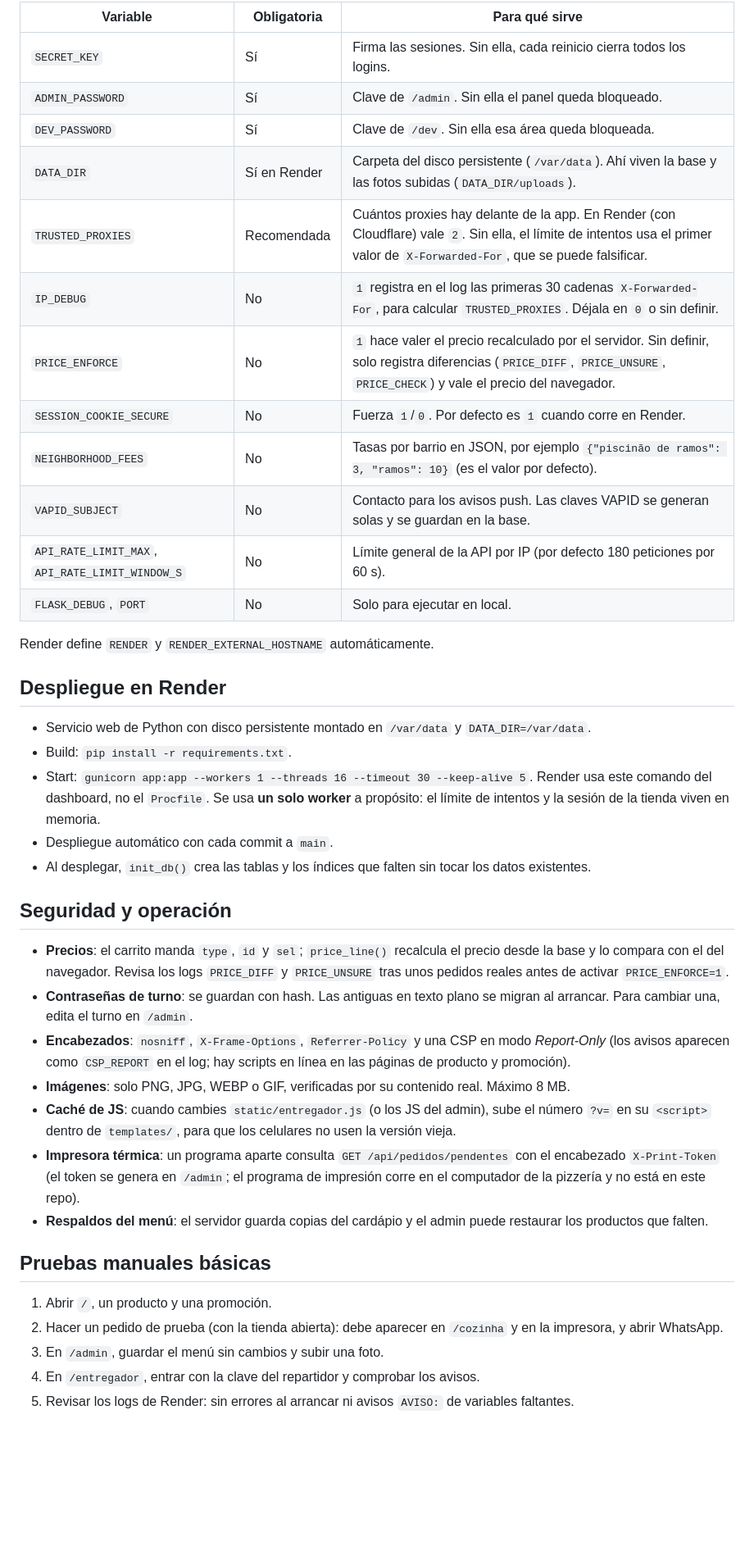
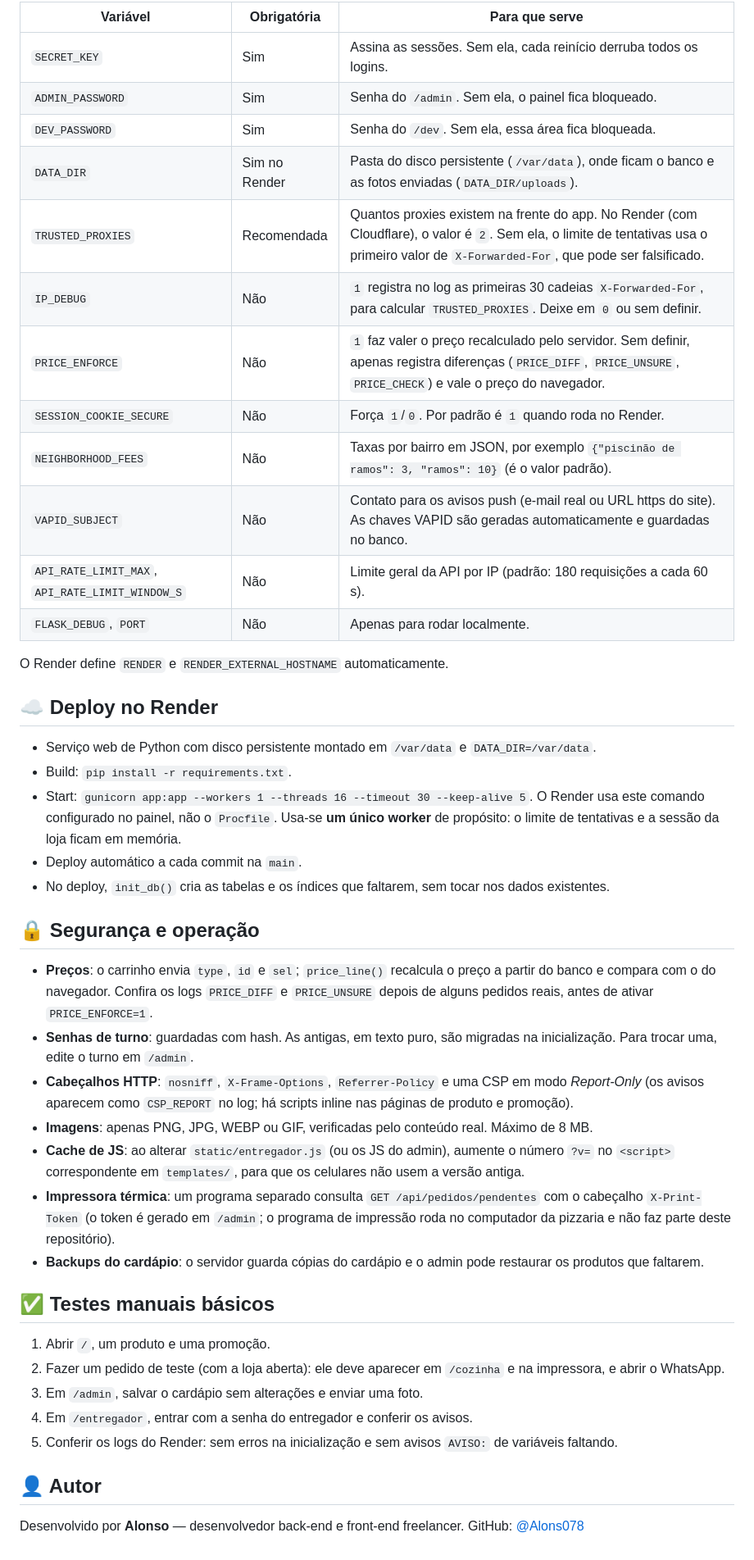
Before and after one commit to Alons078/proyecto-pizzaria-site-web, a Markdown page: README.md, the part around one of its changes. Shown at 82% size. Rendered like a GitHub page; blank space fills up the shorter version.

Commit message:
Reescrever README em português para o portfólio

```diff
--- a/README.md
+++ b/README.md
@@ -41,43 +65,48 @@ Sin `DATA_DIR`, la base (`pizzaria.db`) y las fotos subidas quedan dentro del pr
 
-| Variable | Obligatoria | Para qué sirve |
+| Variável | Obrigatória | Para que serve |
 |---|---|---|
-| `SECRET_KEY` | Sí | Firma las sesiones. Sin ella, cada reinicio cierra todos los logins. |
-| `ADMIN_PASSWORD` | Sí | Clave de `/admin`. Sin ella el panel queda bloqueado. |
-| `DEV_PASSWORD` | Sí | Clave de `/dev`. Sin ella esa área queda bloqueada. |
-| `DATA_DIR` | Sí en Render | Carpeta del disco persistente (`/var/data`). Ahí viven la base y las fotos subidas (`DATA_DIR/uploads`). |
-| `TRUSTED_PROXIES` | Recomendada | Cuántos proxies hay delante de la app. En Render (con Cloudflare) vale `2`. Sin ella, el límite de intentos usa el primer valor de `X-Forwarded-For`, que se puede falsificar. |
-| `IP_DEBUG` | No | `1` registra en el log las primeras 30 cadenas `X-Forwarded-For`, para calcular `TRUSTED_PROXIES`. Déjala en `0` o sin definir. |
-| `PRICE_ENFORCE` | No | `1` hace valer el precio recalculado por el servidor. Sin definir, solo registra diferencias (`PRICE_DIFF`, `PRICE_UNSURE`, `PRICE_CHECK`) y vale el precio del navegador. |
-| `SESSION_COOKIE_SECURE` | No | Fuerza `1`/`0`. Por defecto es `1` cuando corre en Render. |
-| `NEIGHBORHOOD_FEES` | No | Tasas por barrio en JSON, por ejemplo `{"piscinão de ramos": 3, "ramos": 10}` (es el valor por defecto). |
-| `VAPID_SUBJECT` | No | Contacto para los avisos push. Las claves VAPID se generan solas y se guardan en la base. |
-| `API_RATE_LIMIT_MAX`, `API_RATE_LIMIT_WINDOW_S` | No | Límite general de la API por IP (por defecto 180 peticiones por 60 s). |
-| `FLASK_DEBUG`, `PORT` | No | Solo para ejecutar en local. |
+| `SECRET_KEY` | Sim | Assina as sessões. Sem ela, cada reinício derruba todos os logins. |
+| `ADMIN_PASSWORD` | Sim | Senha do `/admin`. Sem ela, o painel fica bloqueado. |
+| `DEV_PASSWORD` | Sim | Senha do `/dev`. Sem ela, essa área fica bloqueada. |
+| `DATA_DIR` | Sim no Render | Pasta do disco persistente (`/var/data`), onde ficam o banco e as fotos enviadas (`DATA_DIR/uploads`). |
+| `TRUSTED_PROXIES` | Recomendada | Quantos proxies existem na frente do app. No Render (com Cloudflare), o valor é `2`. Sem ela, o limite de tentativas usa o primeiro valor de `X-Forwarded-For`, que pode ser falsificado. |
+| `IP_DEBUG` | Não | `1` registra no log as primeiras 30 cadeias `X-Forwarded-For`, para calcular `TRUSTED_PROXIES`. Deixe em `0` ou sem definir. |
+| `PRICE_ENFORCE` | Não | `1` faz valer o preço recalculado pelo servidor. Sem definir, apenas registra diferenças (`PRICE_DIFF`, `PRICE_UNSURE`, `PRICE_CHECK`) e vale o preço do navegador. |
+| `SESSION_COOKIE_SECURE` | Não | Força `1`/`0`. Por padrão é `1` quando roda no Render. |
+| `NEIGHBORHOOD_FEES` | Não | Taxas por bairro em JSON, por exemplo `{"piscinão de ramos": 3, "ramos": 10}` (é o valor padrão). |
+| `VAPID_SUBJECT` | Não | Contato para os avisos push (e-mail real ou URL https do site). As chaves VAPID são geradas automaticamente e guardadas no banco. |
+| `API_RATE_LIMIT_MAX`, `API_RATE_LIMIT_WINDOW_S` | Não | Limite geral da API por IP (padrão: 180 requisições a cada 60 s). |
+| `FLASK_DEBUG`, `PORT` | Não | Apenas para rodar localmente. |
 
-Render define `RENDER` y `RENDER_EXTERNAL_HOSTNAME` automáticamente.
+O Render define `RENDER` e `RENDER_EXTERNAL_HOSTNAME` automaticamente.
 
-## Despliegue en Render
+## ☁️ Deploy no Render
 
-- Servicio web de Python con disco persistente montado en `/var/data` y `DATA_DIR=/var/data`.
+- Serviço web de Python com disco persistente montado em `/var/data` e `DATA_DIR=/var/data`.
 - Build: `pip install -r requirements.txt`.
-- Start: `gunicorn app:app --workers 1 --threads 16 --timeout 30 --keep-alive 5`. Render usa este comando del dashboard, no el `Procfile`. Se usa **un solo worker** a propósito: el límite de intentos y la sesión de la tienda viven en memoria.
-- Despliegue automático con cada commit a `main`.
-- Al desplegar, `init_db()` crea las tablas y los índices que falten sin tocar los datos existentes.
+- Start: `gunicorn app:app --workers 1 --threads 16 --timeout 30 --keep-alive 5`. O Render usa este comando configurado no painel, não o `Procfile`. Usa-se **um único worker** de propósito: o limite de tentativas e a sessão da loja ficam em memória.
+- Deploy automático a cada commit na `main`.
+- No deploy, `init_db()` cria as tabelas e os índices que faltarem, sem tocar nos dados existentes.
 
-## Seguridad y operación
+## 🔒 Segurança e operação
 
-- **Precios**: el carrito manda `type`, `id` y `sel`; `price_line()` recalcula el precio desde la base y lo compara con el del navegador. Revisa los logs `PRICE_DIFF` y `PRICE_UNSURE` tras unos pedidos reales antes de activar `PRICE_ENFORCE=1`.
-- **Contraseñas de turno**: se guardan con hash. Las antiguas en texto plano se migran al arrancar. Para cambiar una, edita el turno en `/admin`.
-- **Encabezados**: `nosniff`, `X-Frame-Options`, `Referrer-Policy` y una CSP en modo *Report-Only* (los avisos aparecen como `CSP_REPORT` en el log; hay scripts en línea en las páginas de producto y promoción).
-- **Imágenes**: solo PNG, JPG, WEBP o GIF, verificadas por su contenido real. Máximo 8 MB.
-- **Caché de JS**: cuando cambies `static/entregador.js` (o los JS del admin), sube el número `?v=` en su `<script>` dentro de `templates/`, para que los celulares no usen la versión vieja.
-- **Impresora térmica**: un programa aparte consulta `GET /api/pedidos/pendentes` con el encabezado `X-Print-Token` (el token se genera en `/admin`; el programa de impresión corre en el computador de la pizzería y no está en este repo).
-- **Respaldos del menú**: el servidor guarda copias del cardápio y el admin puede restaurar los productos que falten.
+- **Preços**: o carrinho envia `type`, `id` e `sel`; `price_line()` recalcula o preço a partir do banco e compara com o do navegador. Confira os logs `PRICE_DIFF` e `PRICE_UNSURE` depois de alguns pedidos reais, antes de ativar `PRICE_ENFORCE=1`.
+- **Senhas de turno**: guardadas com hash. As antigas, em texto puro, são migradas na inicialização. Para trocar uma, edite o turno em `/admin`.
+- **Cabeçalhos HTTP**: `nosniff`, `X-Frame-Options`, `Referrer-Policy` e uma CSP em modo *Report-Only* (os avisos aparecem como `CSP_REPORT` no log; há scripts inline nas páginas de produto e promoção).
+- **Imagens**: apenas PNG, JPG, WEBP ou GIF, verificadas pelo conteúdo real. Máximo de 8 MB.
+- **Cache de JS**: ao alterar `static/entregador.js` (ou os JS do admin), aumente o número `?v=` no `<script>` correspondente em `templates/`, para que os celulares não usem a versão antiga.
+- **Impressora térmica**: um programa separado consulta `GET /api/pedidos/pendentes` com o cabeçalho `X-Print-Token` (o token é gerado em `/admin`; o programa de impressão roda no computador da pizzaria e não faz parte deste repositório).
+- **Backups do cardápio**: o servidor guarda cópias do cardápio e o admin pode restaurar os produtos que faltarem.
 
-## Pruebas manuales básicas
+## ✅ Testes manuais básicos
 
-1. Abrir `/`, un producto y una promoción.
-2. Hacer un pedido de prueba (con la tienda abierta): debe aparecer en `/cozinha` y en la impresora, y abrir WhatsApp.
-3. En `/admin`, guardar el menú sin cambios y subir una foto.
-4. En `/entregador`, entrar con la clave del repartidor y comprobar los avisos.
-5. Revisar los logs de Render: sin errores al arrancar ni avisos `AVISO:` de variables faltantes.
+1. Abrir `/`, um produto e uma promoção.
+2. Fazer um pedido de teste (com a loja aberta): ele deve aparecer em `/cozinha` e na impressora, e abrir o WhatsApp.
+3. Em `/admin`, salvar o cardápio sem alterações e enviar uma foto.
+4. Em `/entregador`, entrar com a senha do entregador e conferir os avisos.
+5. Conferir os logs do Render: sem erros na inicialização e sem avisos `AVISO:` de variáveis faltando.
+
+## 👤 Autor
+
+Desenvolvido por **Alonso** — desenvolvedor back-end e front-end freelancer.
+GitHub: [@Alons078](https://github.com/Alons078)
```
Also changed, not shown: other parts of README.md (+48 -24 lines).
